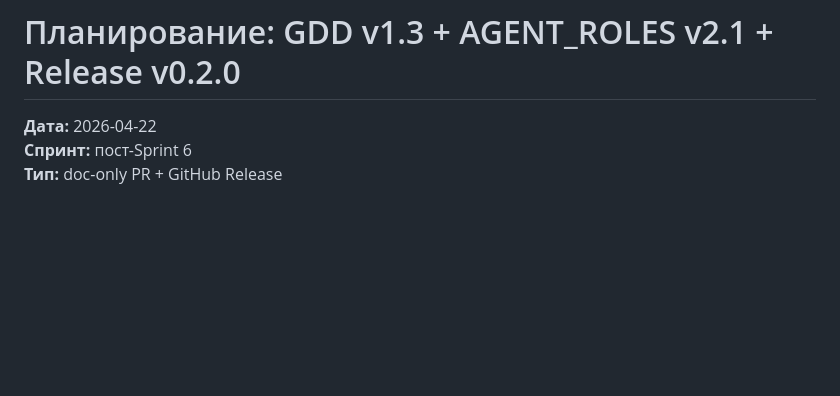
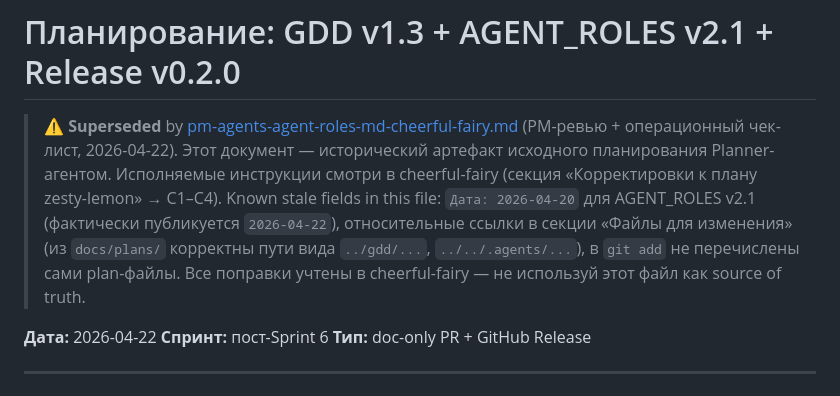
Before and after one commit to komleff/big-heroes, a Markdown page: docs/plans/pm-agents-agent-roles-md-zesty-lemon.md, the part around the change. Rendered like a GitHub page; blank space fills up the shorter version.

```diff
--- a/docs/plans/pm-agents-agent-roles-md-zesty-lemon.md
+++ b/docs/plans/pm-agents-agent-roles-md-zesty-lemon.md
@@ -1,4 +1,7 @@
 # Планирование: GDD v1.3 + AGENT_ROLES v2.1 + Release v0.2.0
+
+> **⚠️ Superseded** by [pm-agents-agent-roles-md-cheerful-fairy.md](pm-agents-agent-roles-md-cheerful-fairy.md) (PM-ревью + операционный чек-лист, 2026-04-22).
+> Этот документ — исторический артефакт исходного планирования Planner-агентом. Исполняемые инструкции смотри в cheerful-fairy (секция «Корректировки к плану zesty-lemon» → C1–C4). Known stale fields in this file: `Дата: 2026-04-20` для AGENT_ROLES v2.1 (фактически публикуется `2026-04-22`), относительные ссылки в секции «Файлы для изменения» (из `docs/plans/` корректны пути вида `../gdd/...`, `../../.agents/...`), в `git add` не перечислены сами plan-файлы. Все поправки учтены в cheerful-fairy — не используй этот файл как source of truth.
 
 **Дата:** 2026-04-22
 **Спринт:** пост-Sprint 6
```
Also changed, not shown: docs/gdd/04_pvp.md (+3 -3 lines), docs/gdd/06_inventory.md (+1 -1 lines).
